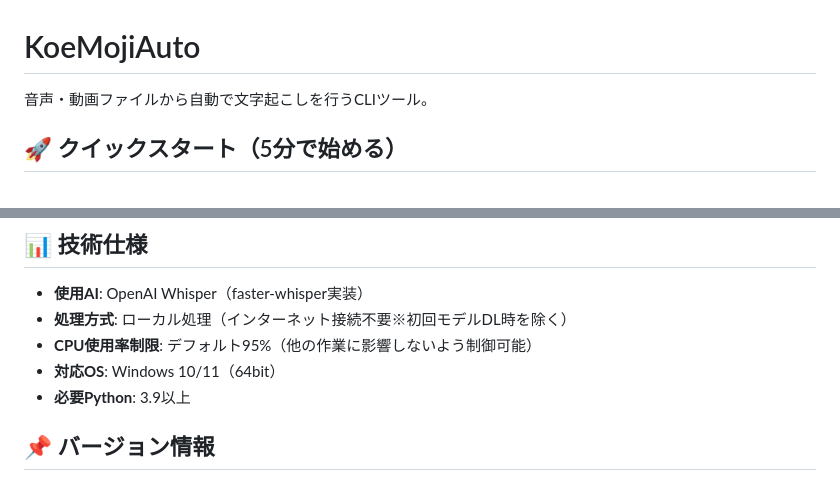
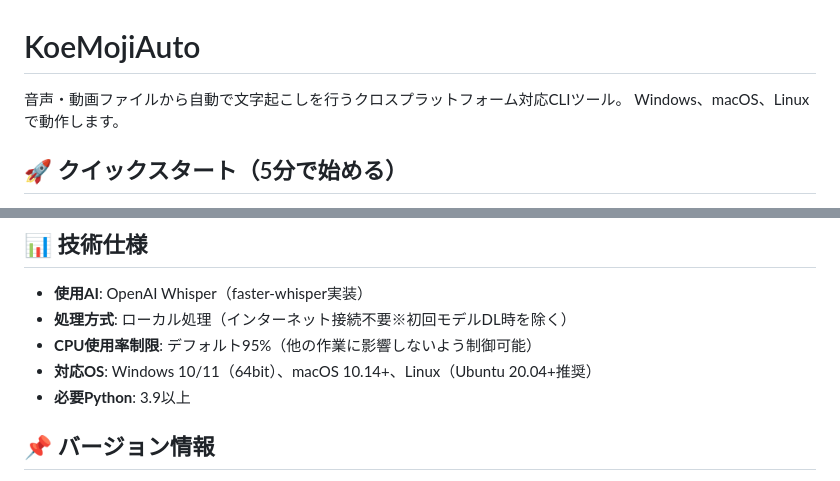
Before and after one commit to infoHiroki/KoeMojiAuto-cli, a Markdown page: README.md, 2 parts joined by grey strips. Drawn GitHub-style.

```diff
--- a/README.md
+++ b/README.md
@@ -1,6 +1,7 @@
 # KoeMojiAuto
 
-音声・動画ファイルから自動で文字起こしを行うCLIツール。
+音声・動画ファイルから自動で文字起こしを行うクロスプラットフォーム対応CLIツール。
+Windows、macOS、Linuxで動作します。
 
 ## 🚀 クイックスタート（5分で始める）
 
@@ -190,7 +220,7 @@ A: `koemoji.log`は削除しても問題ありません。自動的に再作成
 - **使用AI**: OpenAI Whisper（faster-whisper実装）
 - **処理方式**: ローカル処理（インターネット接続不要※初回モデルDL時を除く）
 - **CPU使用率制限**: デフォルト95%（他の作業に影響しないよう制御可能）
-- **対応OS**: Windows 10/11（64bit）
+- **対応OS**: Windows 10/11（64bit）、macOS 10.14+、Linux（Ubuntu 20.04+推奨）
 - **必要Python**: 3.9以上
 
 ## 📌 バージョン情報
```
Also changed, not shown: other parts of README.md (+38 -9 lines).
